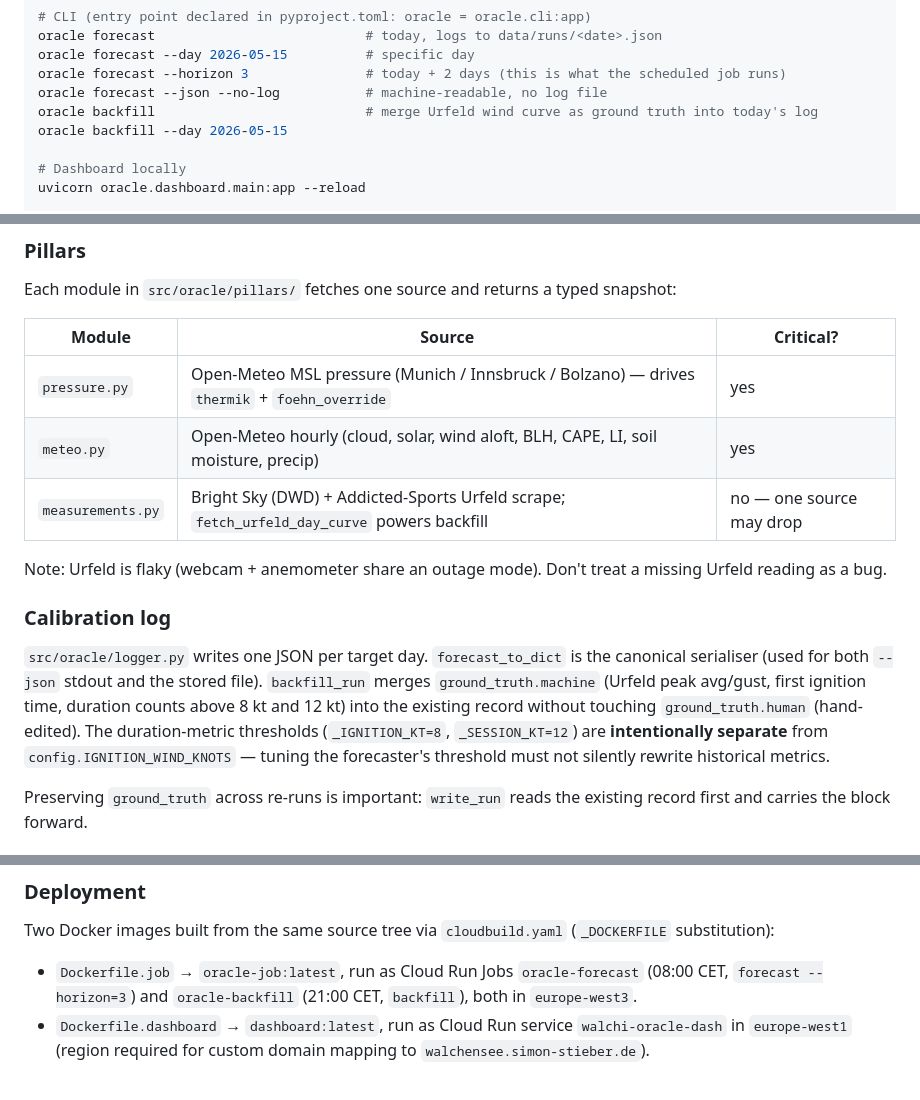
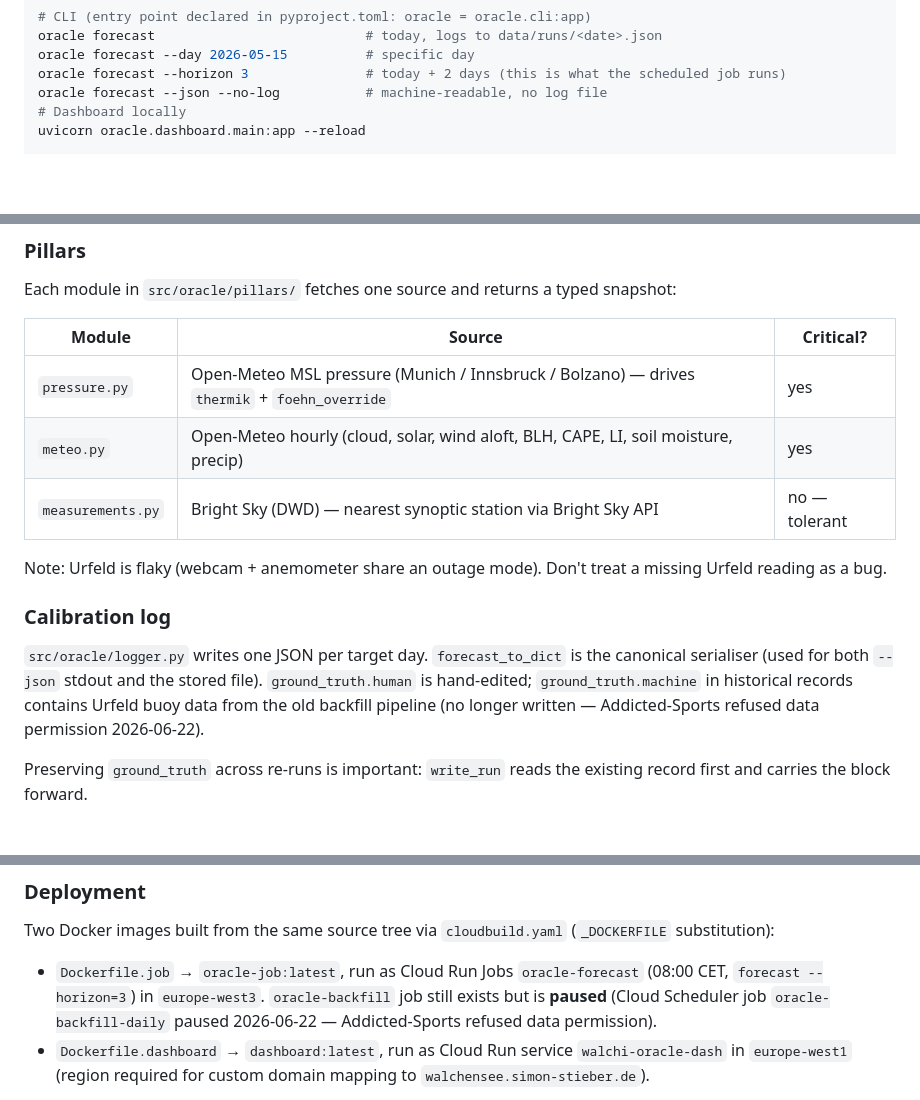
Before and after one commit to s1st/walchensee-oracle, a Markdown page: CLAUDE.md, 3 parts joined by grey strips. Drawn GitHub-style; blank space fills up the shorter version.

Commit message:
docs: remove backfill references, note Addicted-Sports data refusal

```diff
--- a/CLAUDE.md
+++ b/CLAUDE.md
@@ -22,9 +22,6 @@ oracle forecast                           # today, logs to data/runs/<date>.json
 oracle forecast --day 2026-05-15          # specific day
 oracle forecast --horizon 3               # today + 2 days (this is what the scheduled job runs)
 oracle forecast --json --no-log           # machine-readable, no log file
-oracle backfill                           # merge Urfeld wind curve as ground truth into today's log
-oracle backfill --day 2026-05-15
-
 # Dashboard locally
 uvicorn oracle.dashboard.main:app --reload
 
@@ -67,13 +64,13 @@ Each module in `src/oracle/pillars/` fetches one source and returns a typed snap
 |---|---|---|
 | `pressure.py` | Open-Meteo MSL pressure (Munich / Innsbruck / Bolzano) — drives `thermik` + `foehn_override` | yes |
 | `meteo.py` | Open-Meteo hourly (cloud, solar, wind aloft, BLH, CAPE, LI, soil moisture, precip) | yes |
-| `measurements.py` | Bright Sky (DWD) + Addicted-Sports Urfeld scrape; `fetch_urfeld_day_curve` powers backfill | no — one source may drop |
+| `measurements.py` | Bright Sky (DWD) — nearest synoptic station via Bright Sky API | no — tolerant |
 
 Note: Urfeld is flaky (webcam + anemometer share an outage mode). Don't treat a missing Urfeld reading as a bug.
 
 ### Calibration log
 
-`src/oracle/logger.py` writes one JSON per target day. `forecast_to_dict` is the canonical serialiser (used for both `--json` stdout and the stored file). `backfill_run` merges `ground_truth.machine` (Urfeld peak avg/gust, first ignition time, duration counts above 8 kt and 12 kt) into the existing record without touching `ground_truth.human` (hand-edited). The duration-metric thresholds (`_IGNITION_KT=8`, `_SESSION_KT=12`) are **intentionally separate** from `config.IGNITION_WIND_KNOTS` — tuning the forecaster's threshold must not silently rewrite historical metrics.
+`src/oracle/logger.py` writes one JSON per target day. `forecast_to_dict` is the canonical serialiser (used for both `--json` stdout and the stored file). `ground_truth.human` is hand-edited; `ground_truth.machine` in historical records contains Urfeld buoy data from the old backfill pipeline (no longer written — Addicted-Sports refused data permission 2026-06-22).
 
 Preserving `ground_truth` across re-runs is important: `write_run` reads the existing record first and carries the block forward.
 
@@ -103,7 +100,7 @@ Language toggle (DE/EN) auto-detects via `Accept-Language`; `Verdict.reason` def
 
 Two Docker images built from the same source tree via `cloudbuild.yaml` (`_DOCKERFILE` substitution):
 
-- `Dockerfile.job` → `oracle-job:latest`, run as Cloud Run Jobs `oracle-forecast` (08:00 CET, `forecast --horizon=3`) and `oracle-backfill` (21:00 CET, `backfill`), both in `europe-west3`.
+- `Dockerfile.job` → `oracle-job:latest`, run as Cloud Run Jobs `oracle-forecast` (08:00 CET, `forecast --horizon=3`) in `europe-west3`. `oracle-backfill` job still exists but is **paused** (Cloud Scheduler job `oracle-backfill-daily` paused 2026-06-22 — Addicted-Sports refused data permission).
 - `Dockerfile.dashboard` → `dashboard:latest`, run as Cloud Run service `walchi-oracle-dash` in `europe-west1` (region required for custom domain mapping to `walchensee.simon-stieber.de`).
 
 The service account split (`walchi-oracle-job@` read/write runs bucket, `walchi-oracle-dash@` read-only) is intentional; keep it when adding new resources. (Historical: `windinfo-user` / `windinfo-pass` Secret Manager entries and Cloud Run job env bindings can be deleted manually — no in-tree code consumes them after the chat pillar removal.)
```
Also changed, not shown: other parts of CLAUDE.md (+1 -1 lines), docs/architecture.md (+9 -9 lines), docs/historical_forecasts.md (+4 -3 lines).
